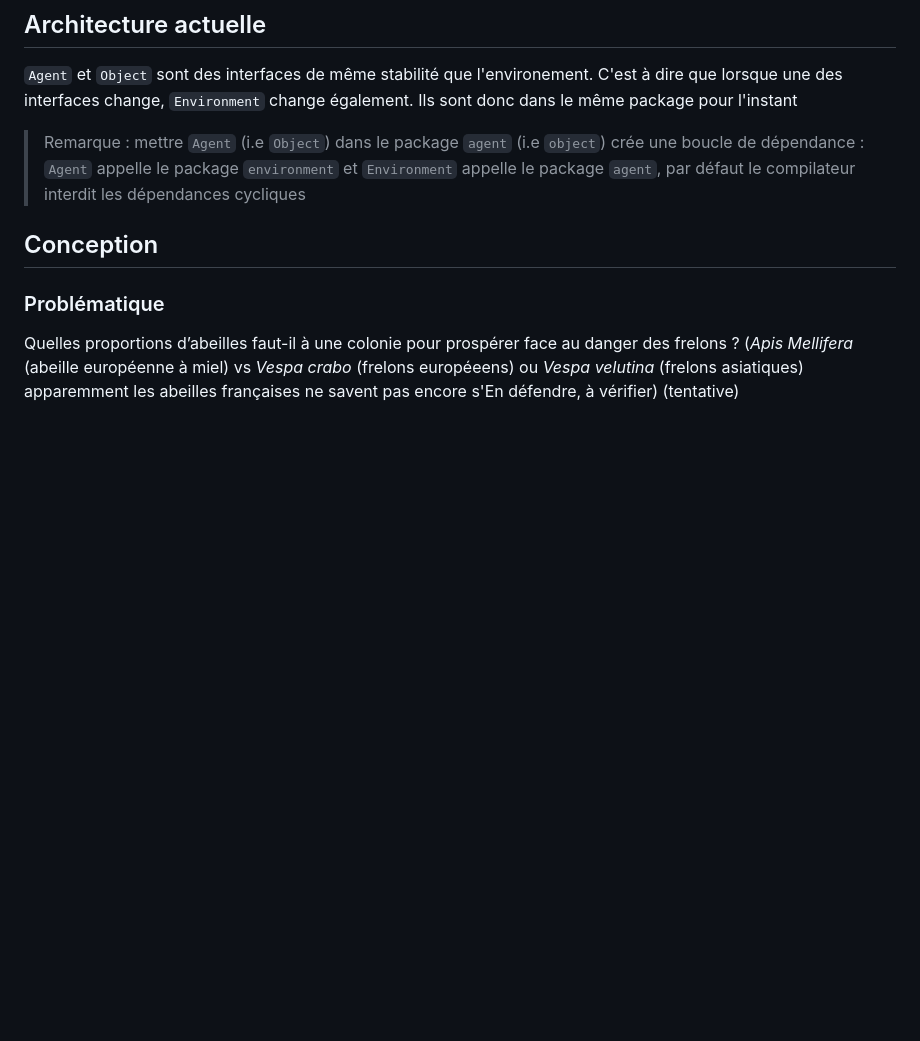
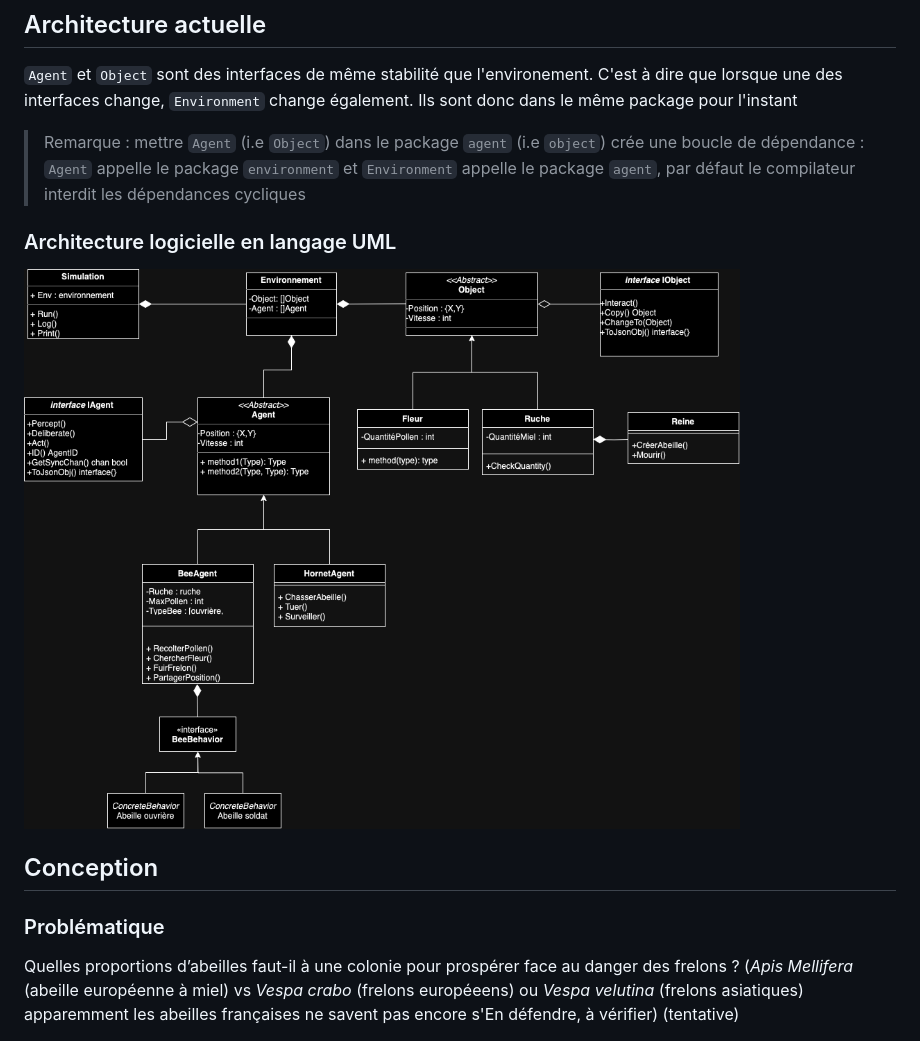
Before and after one commit to vlkduro/multi-agent-system, a Markdown page: README.md, the part around the change. Rendered like a GitHub page; pictures changed too: architecture/projet_uml.png (added); blank space fills up the shorter version.

Commit message:
Update 3 files
- /architecture/projet_uml.png
- /architecture/Untitled Diagram-4.drawio
- /README.md

```diff
--- a/README.md
+++ b/README.md
@@ -18,6 +18,10 @@
 
 > Remarque : mettre `Agent` (i.e `Object`) dans le package `agent` (i.e `object`) crée une boucle de dépendance :
 > `Agent` appelle le package `environment` et `Environment` appelle le package `agent`, par défaut le compilateur interdit les dépendances cycliques
+
+### Architecture logicielle en langage UML
+
+![Première version](/architecture/projet_uml.png "Architecture du projet en UML")
 
 ## Conception
 
```
Also changed, not shown: 1 other file.
